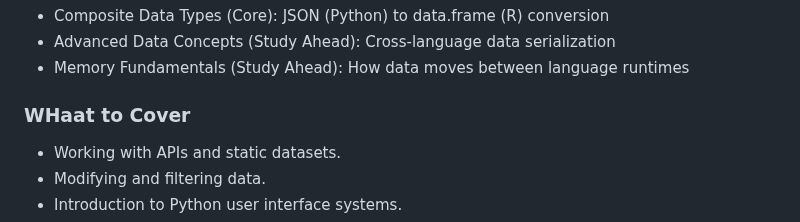
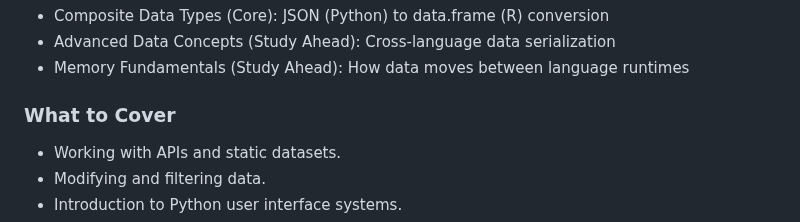
Before and after one commit to JoyCal000Gold/Coding-Lessons, a Markdown page: Lesson 1 Plan.md, the part around the change. GitHub-like rendering.

```diff
--- a/Lesson 1 Plan.md
+++ b/Lesson 1 Plan.md
@@ -32,7 +32,7 @@ Teach basic programming concepts such as functions, data types, variables, and o
 - Advanced Data Concepts (Study Ahead): Cross-language data serialization
 - Memory Fundamentals (Study Ahead): How data moves between language runtimes
 
-### WHaat to Cover
+### What to Cover
 - Working with APIs and static datasets.
 - Modifying and filtering data.
 - Introduction to Python user interface systems.
```
